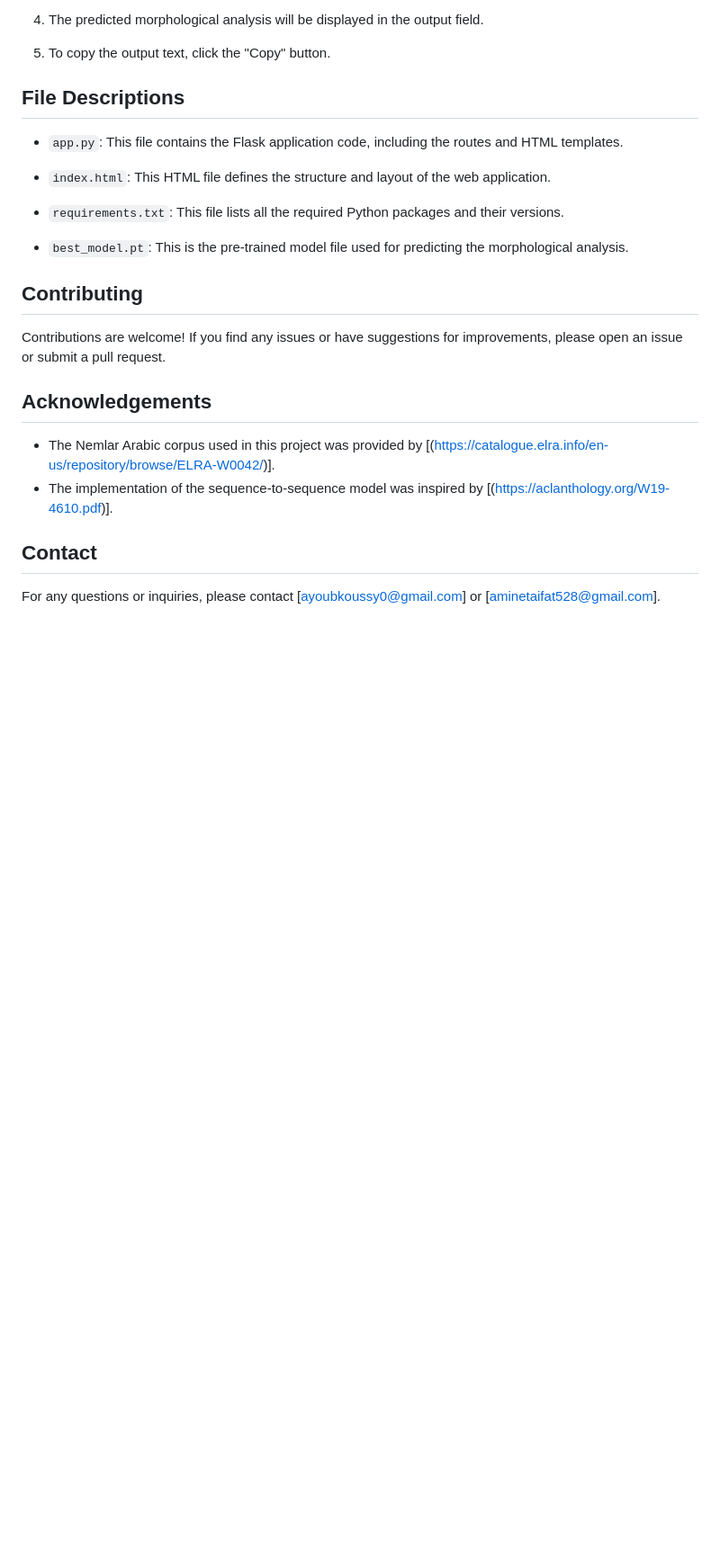
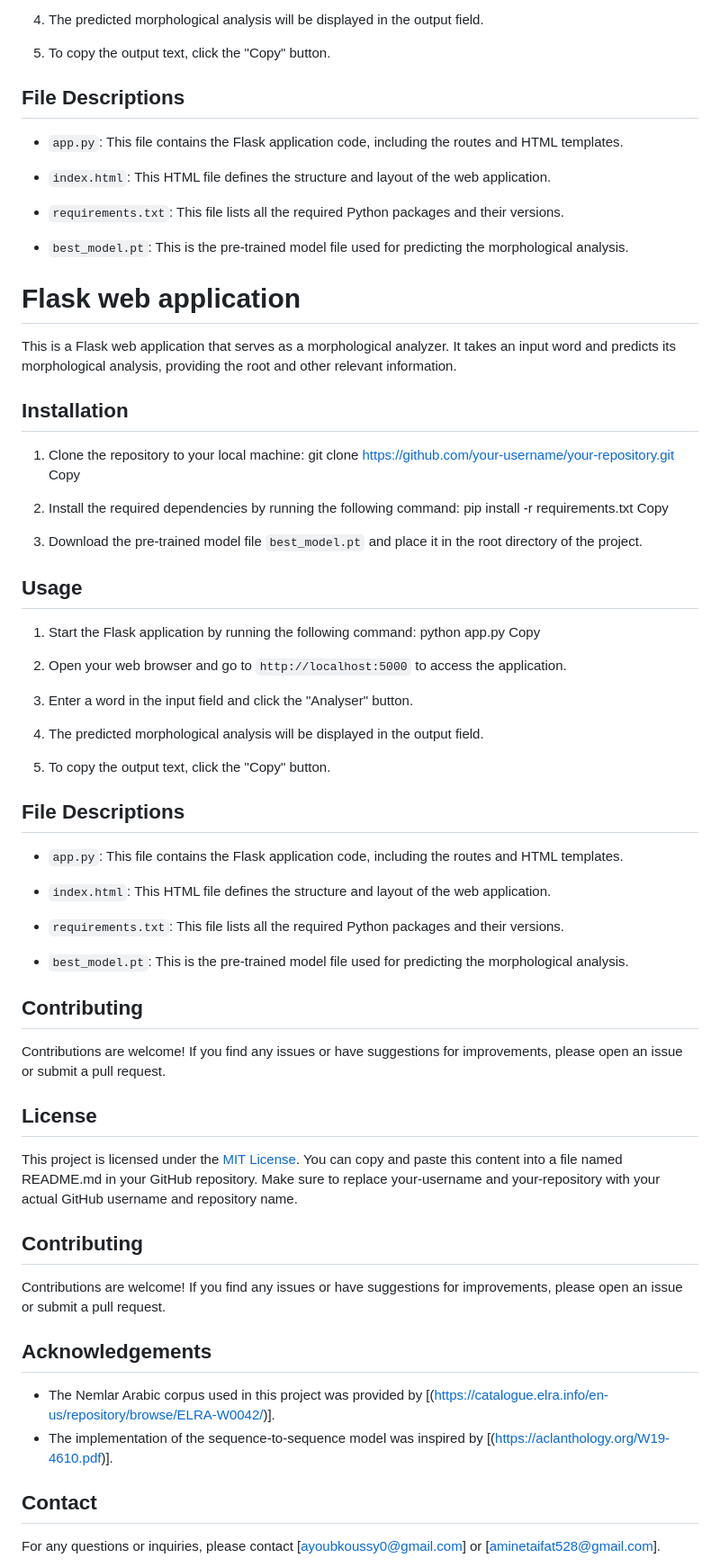
Before and after one commit to KoussyAyoub/Arabic-Morphological-Analysis-transformer, a Markdown page: Analysis-Morphological/README.md, the part around the change. Shown: that part at 90% size. Rendered like a GitHub page; blank space fills up the shorter version.

```diff
--- a/Analysis-Morphological/README.md
+++ b/Analysis-Morphological/README.md
@@ -60,6 +60,57 @@ Copy
 
 - `best_model.pt`: This is the pre-trained model file used for predicting the morphological analysis.
 
+# Flask web application
+  This is a Flask web application that serves as a morphological analyzer. It takes an input word and predicts its morphological analysis, providing the root and other relevant information.
+
+## Installation
+
+1. Clone the repository to your local machine:
+git clone https://github.com/your-username/your-repository.git
+Copy
+
+
+2. Install the required dependencies by running the following command:
+pip install -r requirements.txt
+Copy
+
+
+3. Download the pre-trained model file `best_model.pt` and place it in the root directory of the project.
+
+## Usage
+
+1. Start the Flask application by running the following command:
+python app.py
+Copy
+
+
+2. Open your web browser and go to `http://localhost:5000` to access the application.
+
+3. Enter a word in the input field and click the "Analyser" button.
+
+4. The predicted morphological analysis will be displayed in the output field.
+
+5. To copy the output text, click the "Copy" button.
+
+## File Descriptions
+
+- `app.py`: This file contains the Flask application code, including the routes and HTML templates.
+
+- `index.html`: This HTML file defines the structure and layout of the web application.
+
+- `requirements.txt`: This file lists all the required Python packages and their versions.
+
+- `best_model.pt`: This is the pre-trained model file used for predicting the morphological analysis.
+
+## Contributing
+
+Contributions are welcome! If you find any issues or have suggestions for improvements, please open an issue or submit a pull request.
+
+## License
+
+This project is licensed under the [MIT License](https://opensource.org/licenses/MIT).
+You can copy and paste this content into a file named README.md in your GitHub repository. Make sure to replace your-username and your-repository with your actual GitHub username and repository name.
+
 ## Contributing
 
 Contributions are welcome! If you find any issues or have suggestions for improvements, please open an issue or submit a pull request.
```
